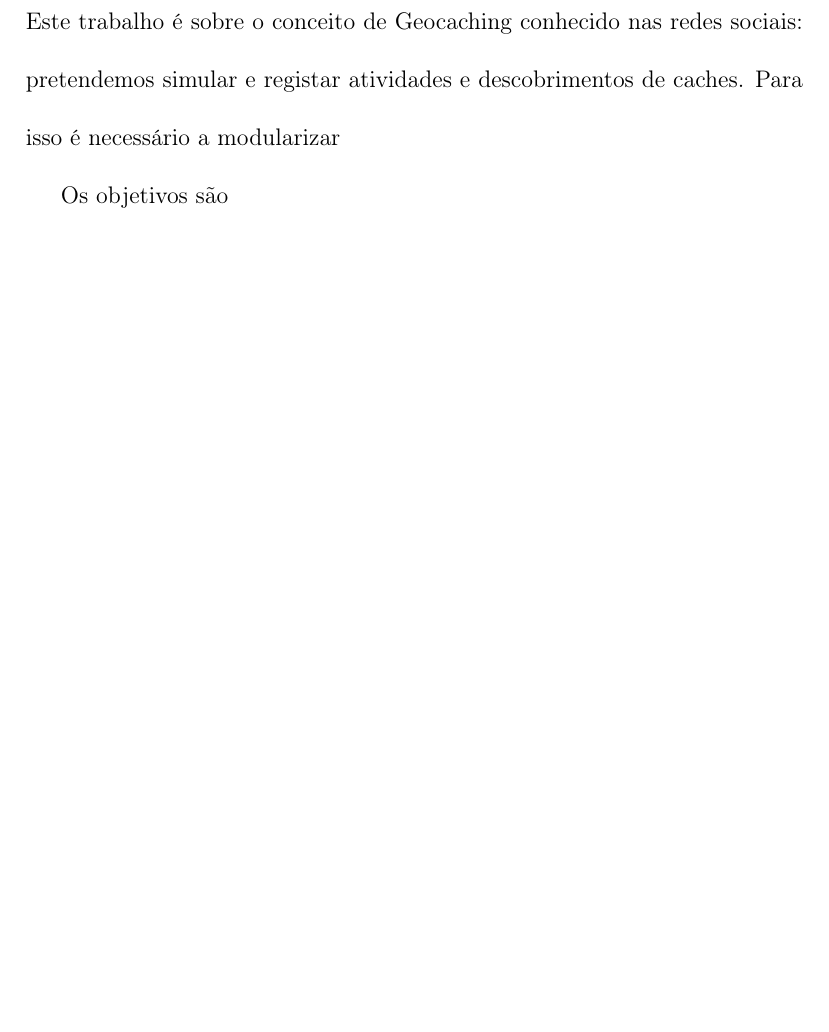
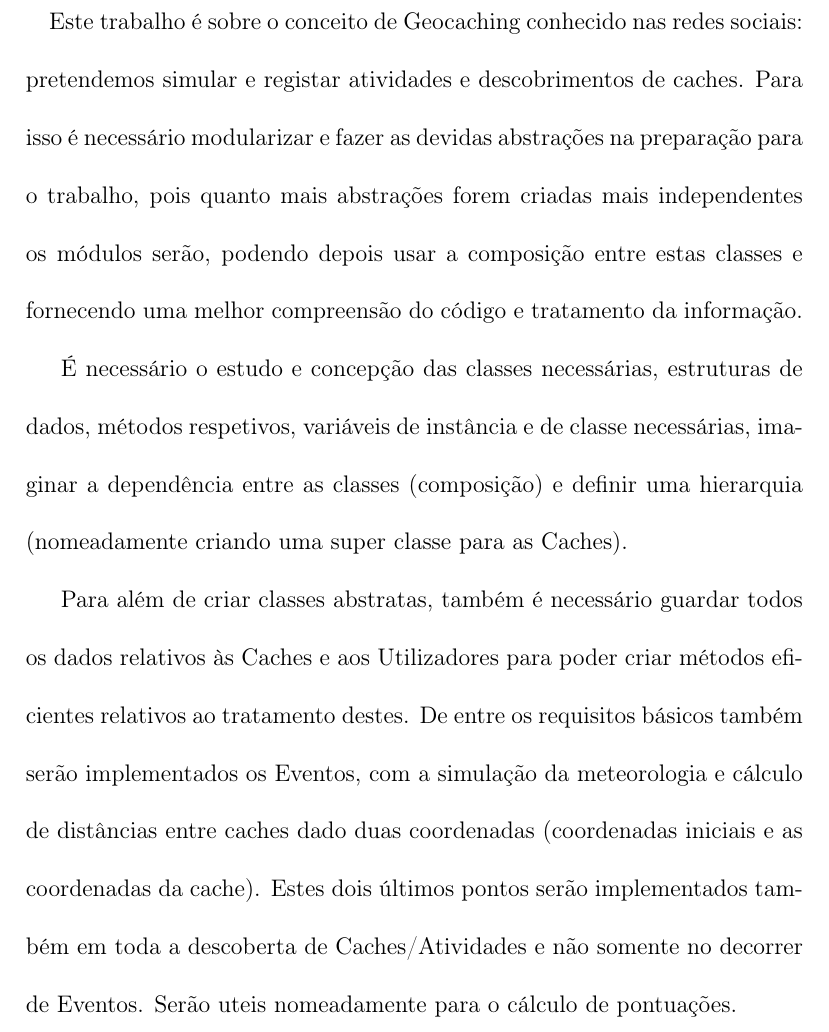
Before and after one commit to martinhoaragao/Geocaching-Java, a LaTeX document (reportGeo.tex): part of page 3 of 3 before the commit and part of page 3 of 4 after it, cut so that both start at the same text, the shorter picture padded with empty space. Compiled offline with pdfLaTeX.

Commit message:
Add Introduction all in portuguese this time

```diff
--- a/reportGeo.tex
+++ b/reportGeo.tex
@@ -29,8 +29,16 @@ Martinho Aragão a72205 \\
 \pagebreak
 
 \section{Introdução}
-Este trabalho é sobre o conceito de Geocaching conhecido nas redes sociais: pretendemos simular e registar atividades e descobrimentos de caches. Para isso é necessário a modularizar
 
+\quad
+Este trabalho é sobre o conceito de Geocaching conhecido nas redes sociais: pretendemos simular e registar atividades e descobrimentos de caches. Para isso é necessário modularizar e fazer as devidas abstrações na preparação para o trabalho, pois quanto mais abstrações forem criadas mais independentes os módulos serão, podendo depois usar a composição entre estas classes e fornecendo uma melhor compreensão do código e tratamento da informação.
+\par
+É necessário o estudo e concepção das classes necessárias, estruturas de dados, métodos respetivos, variáveis de instância e de classe necessárias, imaginar a dependência entre as classes (composição) e definir uma hierarquia (nomeadamente criando uma super classe para as Caches).
+\par
+Para além de criar classes abstratas, também é necessário guardar todos os dados relativos às Caches e aos Utilizadores para poder criar métodos eficientes relativos ao tratamento destes.
+De entre os requisitos básicos também serão implementados os Eventos, com a simulação da meteorologia e cálculo de distâncias entre caches dado duas coordenadas (coordenadas iniciais e as coordenadas da cache). Estes dois últimos pontos serão implementados também em toda a descoberta de Caches/Atividades e não somente no decorrer de Eventos. Serão uteis nomeadamente para o cálculo de pontuações.
+
+\pagebreak
 Os objetivos são
 
 Está organizado
```
Also changed, not shown: reportGeo.pdf.
